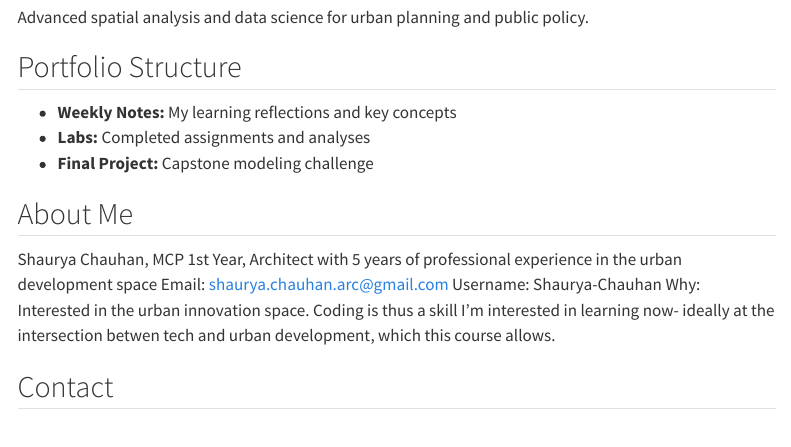
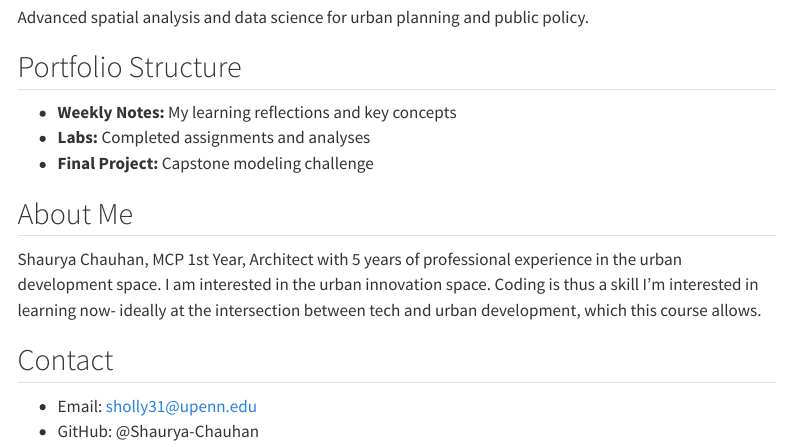
Before and after one commit to Shaurya-Chauhan/PortfolioPPA, a Quarto document (index.qmd): the page in a window 1100 px wide, from 220 px down. Rendered offline with R 4.5, knitr and Pandoc in place of Quarto, with nearby package versions; menus at the side of the page are left out.

Commit message:
Created Docs and Index

```diff
--- a/index.qmd
+++ b/index.qmd
@@ -15,11 +15,9 @@
 - **Final Project:** Capstone modeling challenge
 
 ## About Me
-Shaurya Chauhan, MCP 1st Year, Architect with 5 years of professional experience in the urban development space
-Email: shaurya.chauhan.arc@gmail.com
-Username: Shaurya-Chauhan
-Why: Interested in the urban innovation space. Coding is thus a skill I'm interested in learning now- ideally at the intersection betwen tech and urban development, which this course allows.
+Shaurya Chauhan, MCP 1st Year, Architect with 5 years of professional experience in the urban development space.
+I am interested in the urban innovation space. Coding is thus a skill I'm interested in learning now- ideally at the intersection between tech and urban development, which this course allows.
 
 ## Contact
-- Email: [your.email@upenn.edu]
-- GitHub: [@your-username]
+- Email: sholly31@upenn.edu
+- GitHub: @Shaurya-Chauhan
```
Also changed, not shown: docs/search.json (added), 20 other files.
